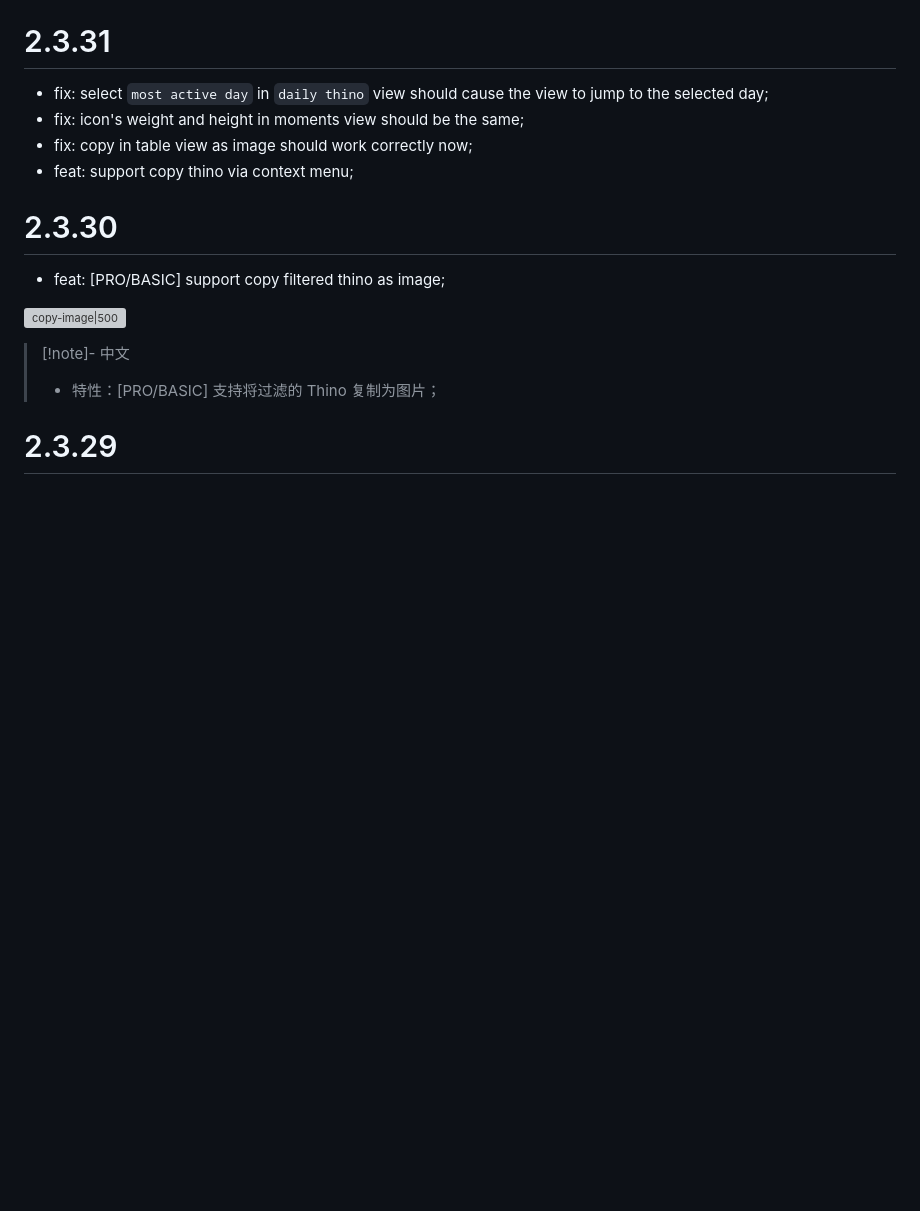
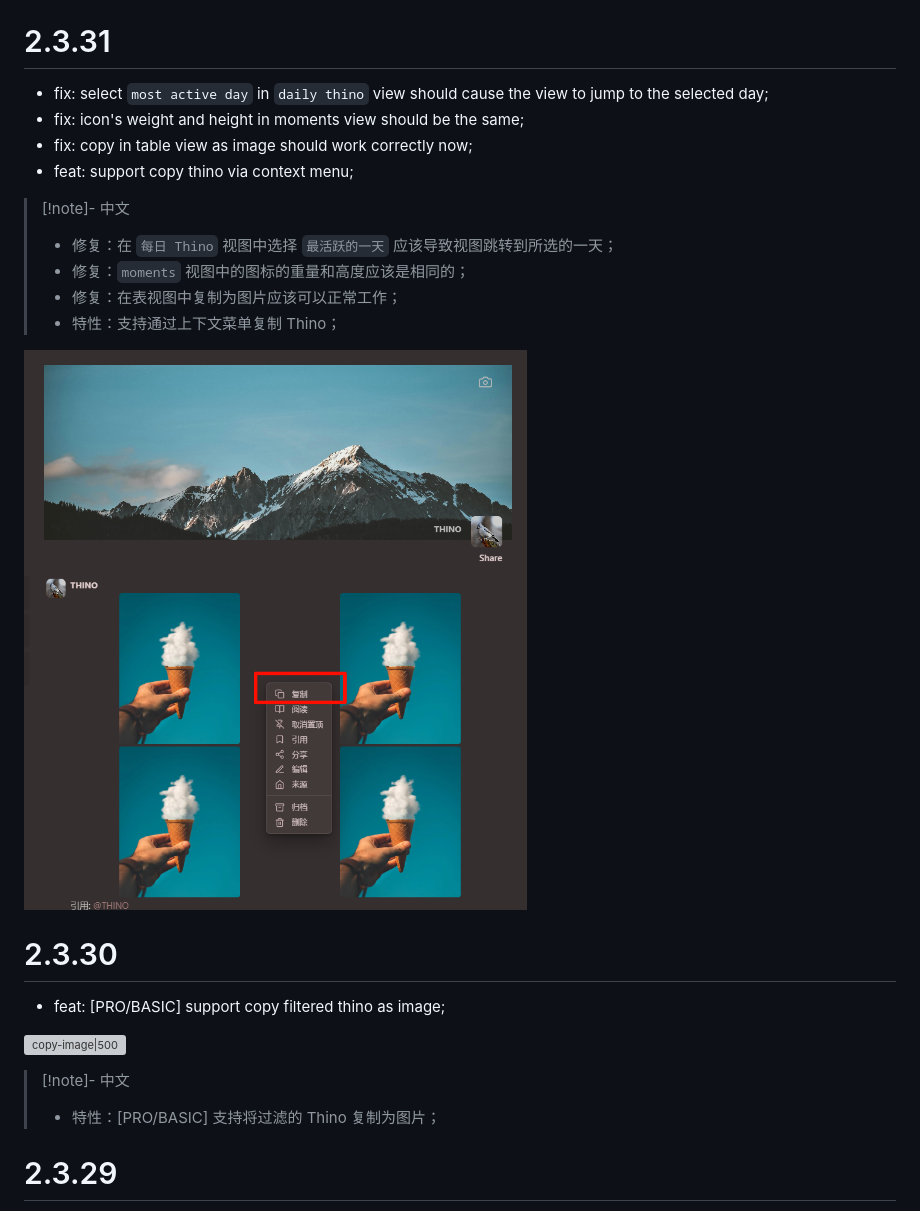
Before and after one commit to Quorafind/Obsidian-Thino, a Markdown page: CHANGELOG.md, the part around the change. Rendered like a GitHub page; pictures changed too: media/changelog/thino-context-menu-copy.png (added); blank space fills up the shorter version; grey boxes are pictures that could not be loaded.

Commit message:
chore: update changelog

```diff
--- a/CHANGELOG.md
+++ b/CHANGELOG.md
@@ -5,6 +5,14 @@
 - fix: icon's weight and height in moments view should be the same;
 - fix: copy in table view as image should work correctly now;
 - feat: support copy thino via context menu;
+
+> [!note]- 中文
+> - 修复：在 `每日 Thino` 视图中选择 `最活跃的一天` 应该导致视图跳转到所选的一天；
+> - 修复：`moments` 视图中的图标的重量和高度应该是相同的；
+> - 修复：在表视图中复制为图片应该可以正常工作；
+> - 特性：支持通过上下文菜单复制 Thino；
+
+![copy-image|500](https://raw.githubusercontent.com/quorafind/obsidian-thino/main/media/changelog/thino-context-menu-copy.png)
 
 
 # 2.3.30
```
